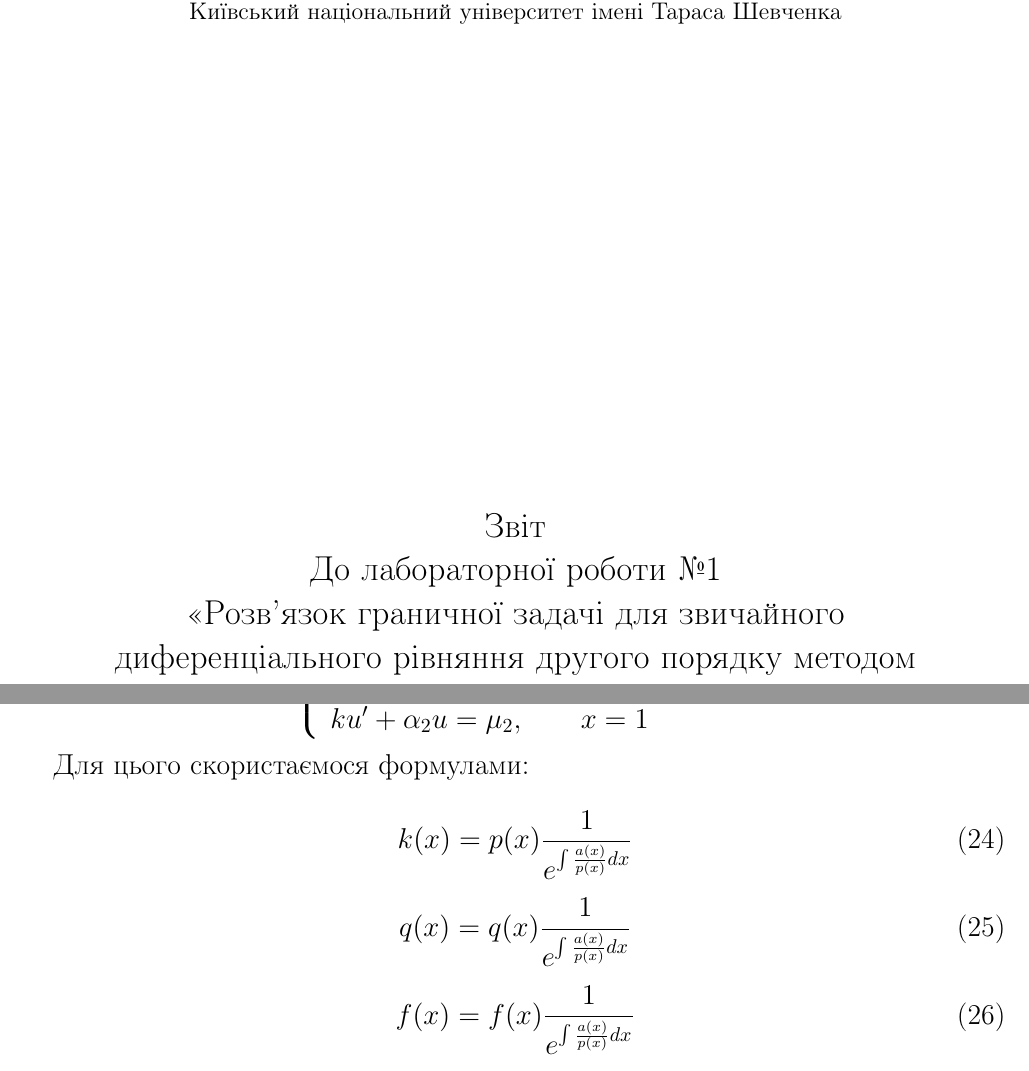
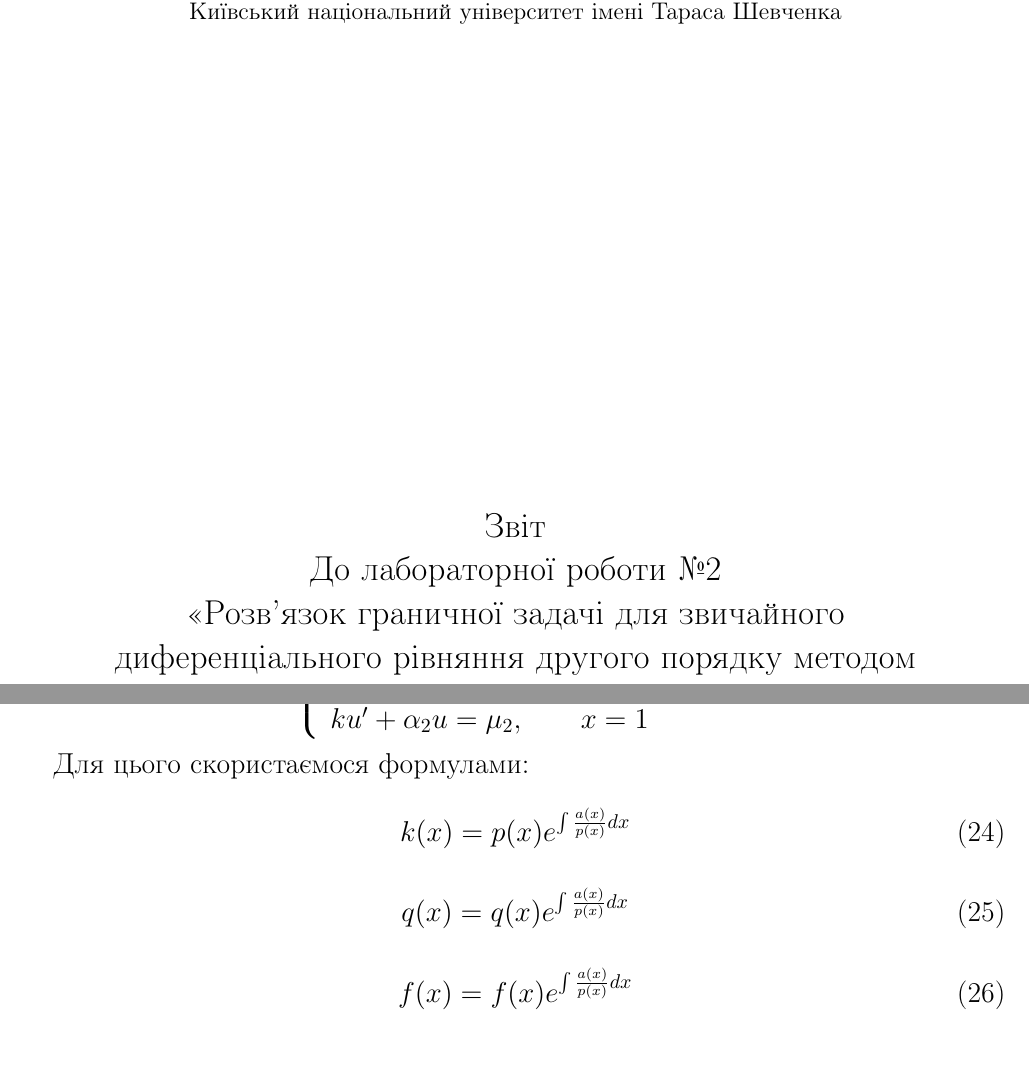
Before and after one commit to AlKravets/num_method_mat_phys, a LaTeX document (laba_2/report_2.tex): two parts of pages 1 and 4 of 10, joined at a grey line, cut so that both start at the same text. Compiled offline with pdfLaTeX.

Commit message:
fix errors

```diff
--- a/laba_2/Отчет_2.tex
+++ b/laba_2/report_2.tex
@@ -21,7 +21,7 @@
 			\vspace{15em}
 		\begin{center}
 			\large{Звіт}\\
-			\large{До лабораторної роботи №1}\\
+			\large{До лабораторної роботи №2}\\
 			\large{«Розв’язок граничної задачі для звичайного}\\
 			\large{диференціального рівняння  другого порядку методом}\\
 			\large{Скінченних елементів на базі методу Бубнова-Гальоркіна}\\
@@ -188,15 +188,15 @@
 	Для цього скористаємося формулами:
 
 	\begin{equation}\label{eq11}
-		k(x) = p(x)\frac{1}{e^{\int \frac{a(x)}{p(x)} dx}}
+		k(x) = p(x)e^{\int \frac{a(x)}{p(x)} dx}
 	\end{equation}
 
 	\begin{equation}\label{eq12}
-		q(x) = q(x) \frac{1}{e^{\int \frac{a(x)}{p(x)} dx}}
+		q(x) = q(x)e^{\int \frac{a(x)}{p(x)} dx}
 	\end{equation}
 
 	\begin{equation}\label{eq13}
-		f(x) = f(x)\frac{1}{e^{\int \frac{a(x)}{p(x)} dx}}
+		f(x) = f(x)e^{\int \frac{a(x)}{p(x)} dx}
 	\end{equation}
 
 	\begin{equation}\label{eq14}
```
Also changed, not shown: laba_2/report_2.pdf (added), laba_2/Отчет_2.pdf (deleted), 7 other files.
